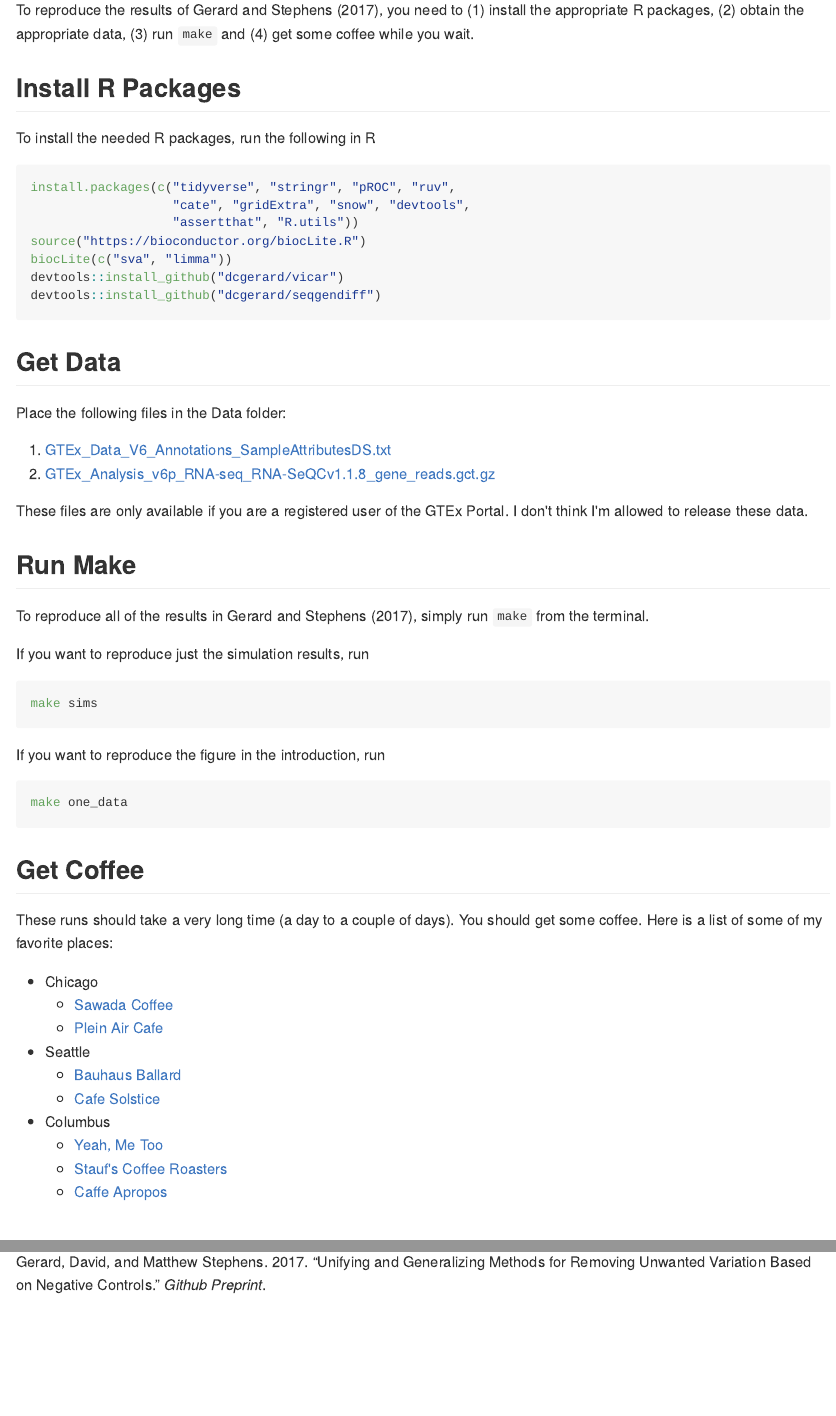
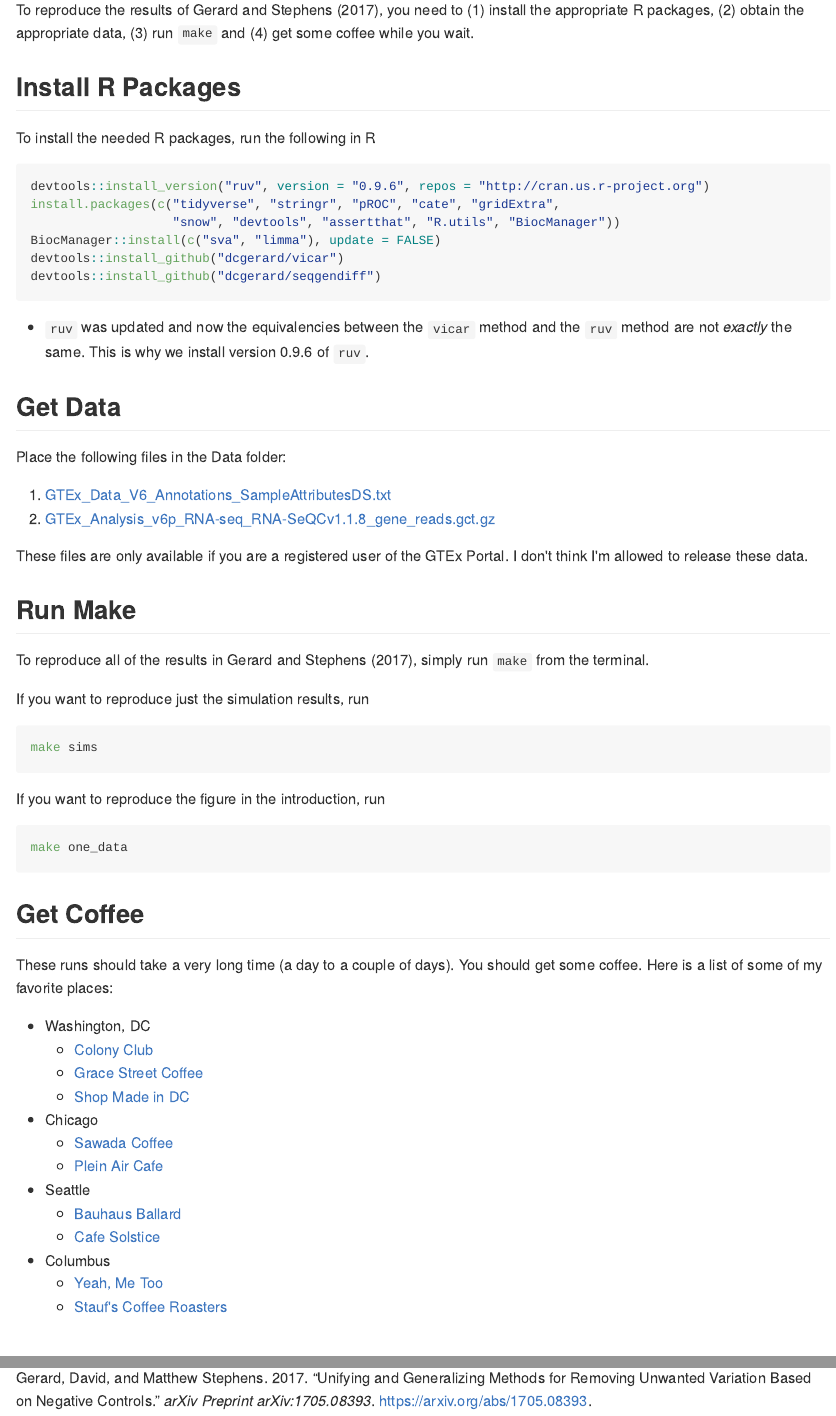
Before and after one commit to dcgerard/ruvb_sims, an R Markdown document (README.Rmd): the page in a window 1100 px wide, from 1730 px down before the commit and from 1850 px down after it, so that both start at the same text, and a second part further down, joined at a grey line. The pictures show the output file README.md that the author committed with the source, drawn offline in the style of GitHub.

Commit message:
updates install instructions in readme

````diff
--- a/README.Rmd
+++ b/README.Rmd
@@ -30,7 +30,7 @@ If you find a bug, please create an
 
 # Instructions
 
-To reproduce the results of @gerard2016unifying, you need to (1)
+To reproduce the results of @gerard2017unifying, you need to (1)
 install the appropriate R packages, (2) obtain the appropriate data,
 (3) run `make` and (4) get some coffee while you wait.
 
@@ -39,15 +39,17 @@ install the appropriate R packages, (2) obtain the appropriate data,
 To install the needed R packages, run the following in R
 
 ``` r
-install.packages(c("tidyverse", "stringr", "pROC", "ruv",
-                   "cate", "gridExtra", "snow", "devtools",
-                   "assertthat", "R.utils"))
-source("https://bioconductor.org/biocLite.R")
-biocLite(c("sva", "limma"))
+devtools::install_version("ruv", version = "0.9.6", repos = "http://cran.us.r-project.org")
+install.packages(c("tidyverse", "stringr", "pROC", "cate", "gridExtra",
+                   "snow", "devtools", "assertthat", "R.utils", "BiocManager"))
+BiocManager::install(c("sva", "limma"), update = FALSE)
 devtools::install_github("dcgerard/vicar")
 devtools::install_github("dcgerard/seqgendiff")
 ```
 
+- `ruv` was updated and now the equivalencies between the `vicar` method and
+   the `ruv` method are not *exactly* the same. This is why we install
+   version 0.9.6 of `ruv`.
 
 ## Get Data
 
@@ -62,7 +64,7 @@ data.
 
 ## Run Make
 
-To reproduce all of the results in @gerard2016unifying, simply run
+To reproduce all of the results in @gerard2017unifying, simply run
 `make` from the terminal.
 
 If you want to reproduce just the simulation results, run
@@ -80,6 +82,10 @@ make one_data
 These runs should take a very long time
 (a day to a couple of days). You should get some coffee. Here is a list of some of my favorite places:
 
+* Washington, DC
+    - [Colony Club](https://www.yelp.com/biz/colony-club-washington)
+    - [Grace Street Coffee](https://www.yelp.com/biz/grace-street-coffee-georgetown)
+    - [Shop Made in DC](https://www.yelp.com/biz/shop-made-in-dc-washington)
 * Chicago
     - [Sawada Coffee](https://www.yelp.com/biz/sawada-coffee-chicago)
     - [Plein Air Cafe](https://www.yelp.com/biz/plein-air-cafe-and-eatery-chicago-2)
@@ -89,6 +95,5 @@ These runs should take a very long time
 * Columbus
     - [Yeah, Me Too](https://www.yelp.com/biz/yeah-me-too-columbus)
     - [Stauf's Coffee Roasters](https://www.yelp.com/biz/staufs-coffee-roasters-columbus-2)
-    - [Caffe Apropos](https://www.yelp.com/biz/caff%C3%A9-apropos-columbus-2)
 
 # References
--- a/readme_bib.bib
+++ b/readme_bib.bib
@@ -1,7 +1,7 @@
-@article{gerard2016unifying,
-  title={Unifying and Generalizing Methods for Removing Unwanted
-                  Variation based on Negative Controls},
+@article{gerard2017unifying,
+  title={Unifying and Generalizing Methods for Removing Unwanted Variation Based on Negative Controls},
   author={Gerard, David and Stephens, Matthew},
-  journal={Github Preprint},
-  year={2017},
+  journal={arXiv preprint arXiv:1705.08393},
+  url={https://arxiv.org/abs/1705.08393},
+  year={2017}
 }
````
Also changed, not shown: R/sim_plots_revamped_cleaned.R (+9 -3 lines), README.md, README.Rmd (4 more changed lines).
